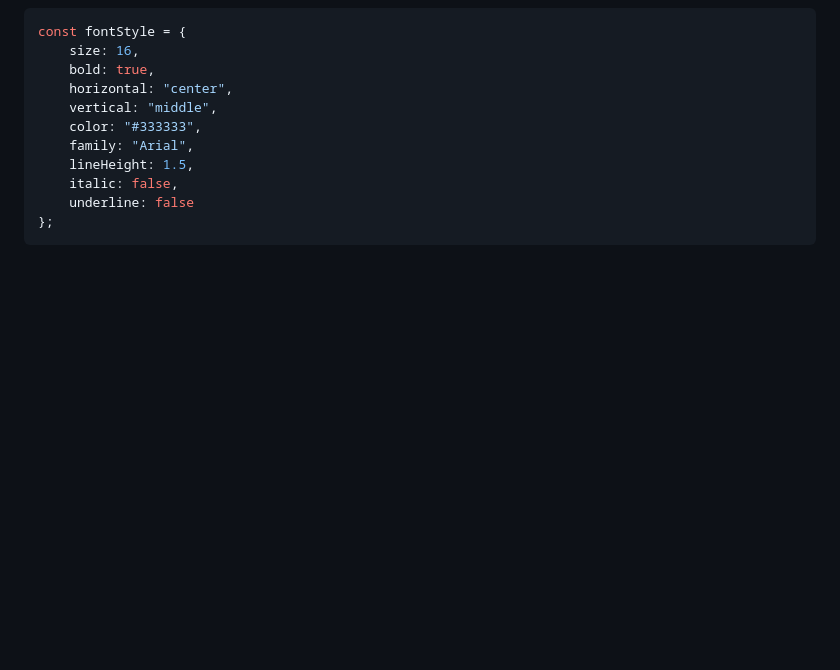
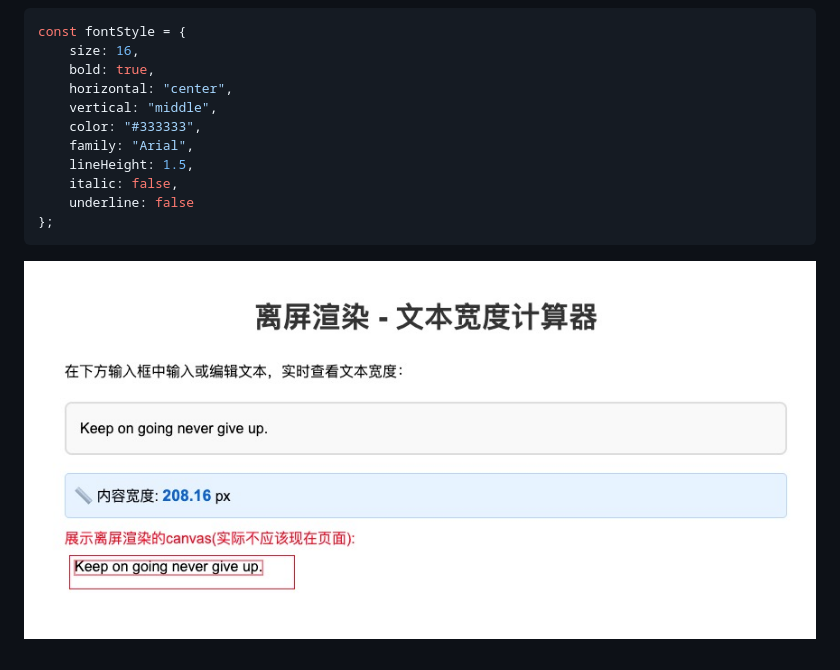
Before and after one commit to ahstufl/off-screen-render, a Markdown page: README.md, the part around the change. Rendered like a GitHub page; pictures changed too: example.jpg (added); blank space fills up the shorter version.

````diff
--- a/README.md
+++ b/README.md
@@ -32,3 +32,4 @@ const fontStyle = {
     underline: false
 };
 ```
+![image](./example.jpg)
````
Also changed, not shown: 4 other files.
